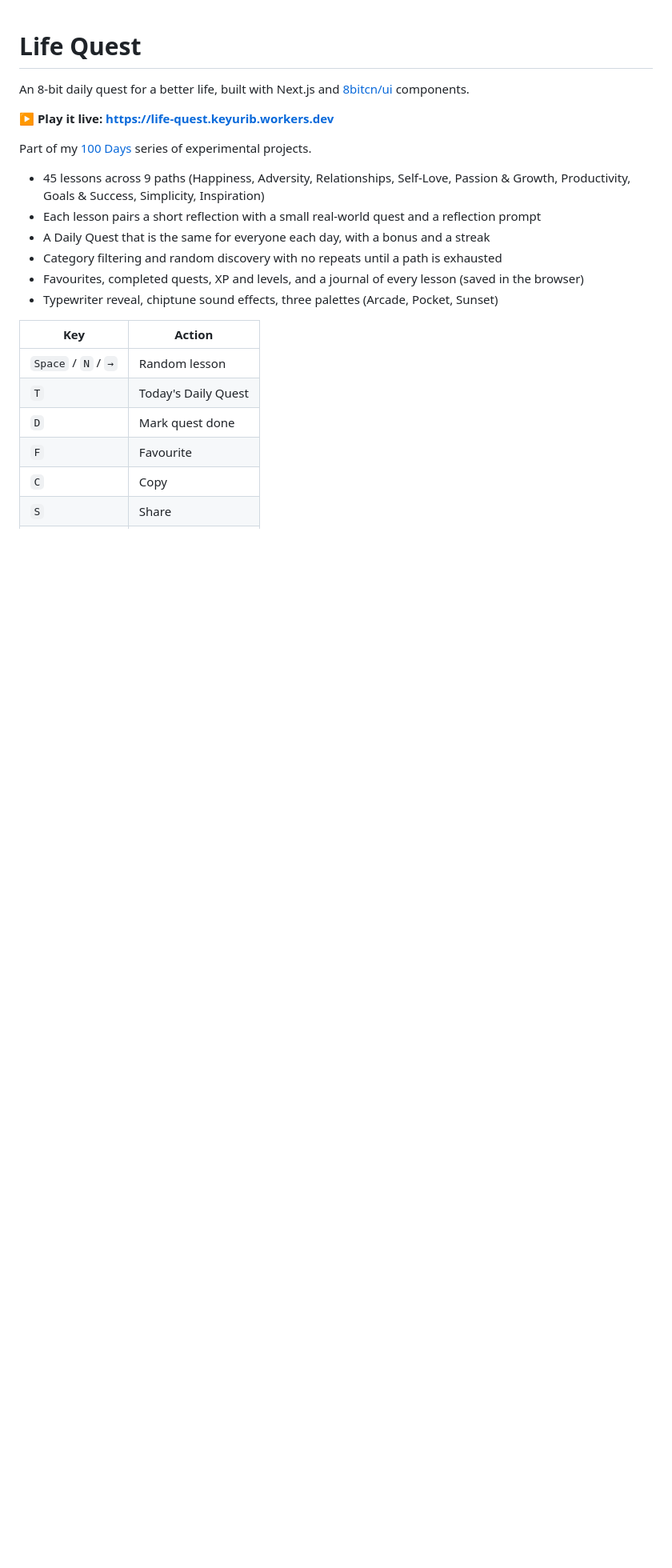
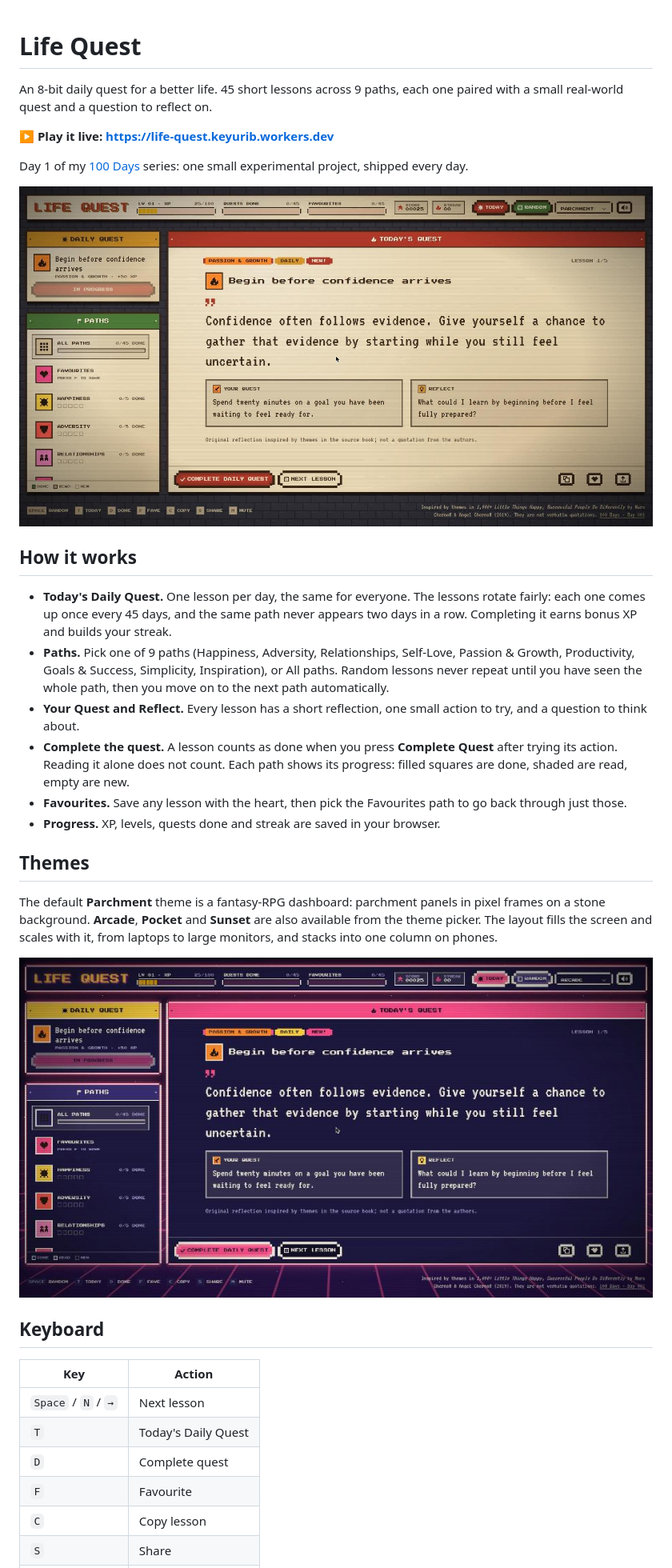
Before and after one commit to keyurib/quote-generator, a Markdown page: README.md, the part around one of its changes. Shown at 80% size. GitHub-like rendering; pictures changed too: docs/screenshot-arcade.jpg (added), docs/screenshot-parchment.jpg (added); blank space fills up the shorter version.

```diff
--- a/README.md
+++ b/README.md
@@ -1,23 +1,35 @@
 # Life Quest
 
-An 8-bit daily quest for a better life, built with Next.js and [8bitcn/ui](https://www.8bitcn.com) components.
+An 8-bit daily quest for a better life. 45 short lessons across 9 paths, each one paired with a small real-world quest and a question to reflect on.
 
 **▶ Play it live: https://life-quest.keyurib.workers.dev**
 
-Part of my [100 Days](https://100days.keyurib.workers.dev) series of experimental projects.
+Day 1 of my [100 Days](https://100days.keyurib.workers.dev) series: one small experimental project, shipped every day.
 
-- 45 lessons across 9 paths (Happiness, Adversity, Relationships, Self-Love, Passion & Growth, Productivity, Goals & Success, Simplicity, Inspiration)
-- Each lesson pairs a short reflection with a small real-world quest and a reflection prompt
-- A Daily Quest that is the same for everyone each day, with a bonus and a streak
-- Category filtering and random discovery with no repeats until a path is exhausted
-- Favourites, completed quests, XP and levels, and a journal of every lesson (saved in the browser)
-- Typewriter reveal, chiptune sound effects, three palettes (Arcade, Pocket, Sunset)
+![Life Quest in the Parchment theme](docs/screenshot-parchment.jpg)
+
+## How it works
+
+- **Today's Daily Quest.** One lesson per day, the same for everyone. The lessons rotate fairly: each one comes up once every 45 days, and the same path never appears two days in a row. Completing it earns bonus XP and builds your streak.
+- **Paths.** Pick one of 9 paths (Happiness, Adversity, Relationships, Self-Love, Passion & Growth, Productivity, Goals & Success, Simplicity, Inspiration), or All paths. Random lessons never repeat until you have seen the whole path, then you move on to the next path automatically.
+- **Your Quest and Reflect.** Every lesson has a short reflection, one small action to try, and a question to think about.
+- **Complete the quest.** A lesson counts as done when you press **Complete Quest** after trying its action. Reading it alone does not count. Each path shows its progress: filled squares are done, shaded are read, empty are new.
+- **Favourites.** Save any lesson with the heart, then pick the Favourites path to go back through just those.
+- **Progress.** XP, levels, quests done and streak are saved in your browser.
+
+## Themes
+
+The default **Parchment** theme is a fantasy-RPG dashboard: parchment panels in pixel frames on a stone background. **Arcade**, **Pocket** and **Sunset** are also available from the theme picker. The layout fills the screen and scales with it, from laptops to large monitors, and stacks into one column on phones.
+
+![Life Quest in the Arcade theme](docs/screenshot-arcade.jpg)
+
+## Keyboard
 
 | Key | Action |
 | --- | --- |
-| `Space` / `N` / `→` | Random lesson |
+| `Space` / `N` / `→` | Next lesson |
 | `T` | Today's Daily Quest |
-| `D` | Mark quest done |
+| `D` | Complete quest |
 | `F` | Favourite |
-| `C` | Copy |
+| `C` | Copy lesson |
 | `S` | Share |
```
Also changed, not shown: other parts of README.md (+14 -22 lines).
